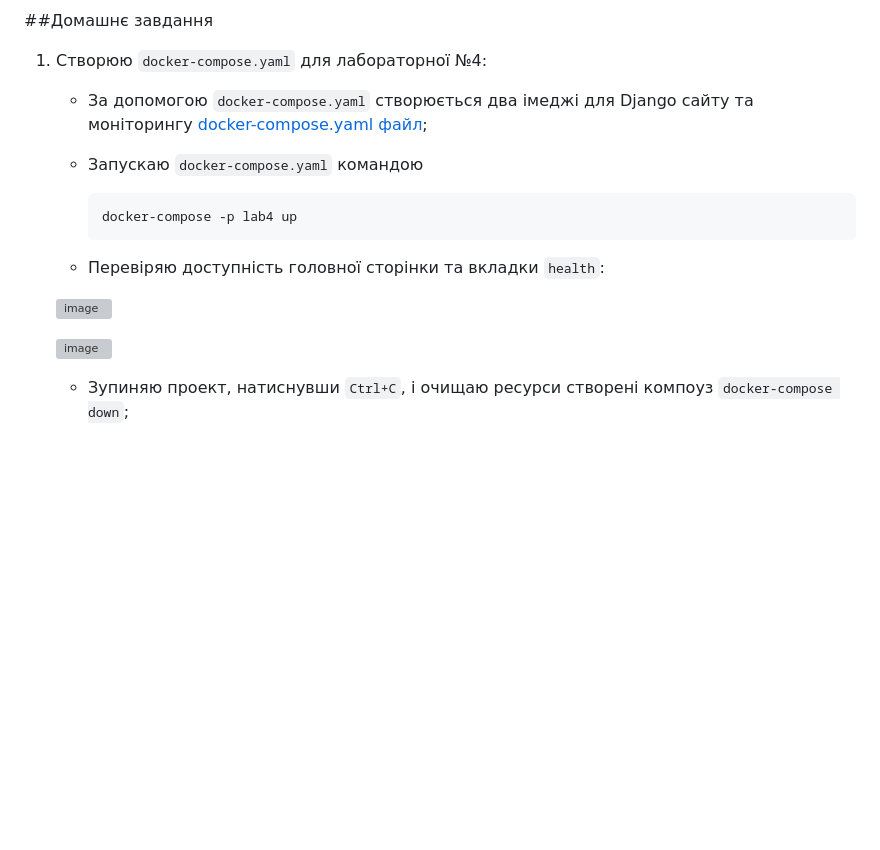
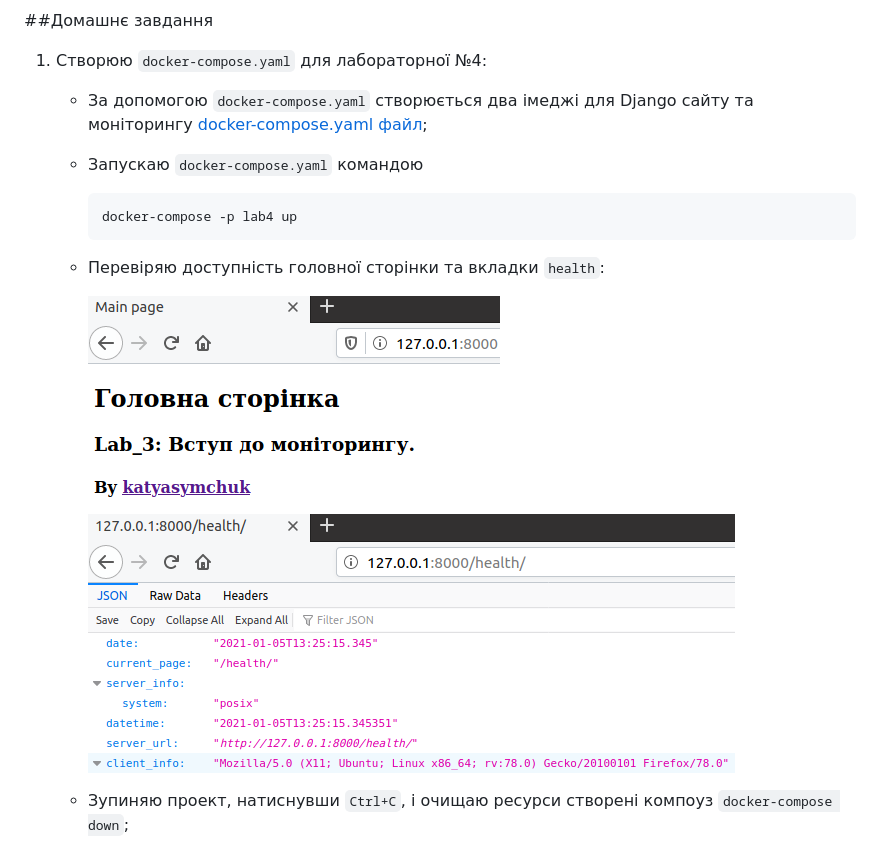
Before and after one commit to katyasymchuk/Lab, a Markdown page: lab5/README.md, the part around the change printed below. Drawn GitHub-style; pictures changed too: lab5/img/13.png (added), lab5/img/14.png (added); blank space fills up the shorter version; grey boxes are pictures that could not be loaded.

Commit message:
Lab_5: add logs and update README.md

````diff
--- a/lab5/README.md
+++ b/lab5/README.md
@@ -126,9 +127,9 @@
        ```
    - Перевіряю доступність головної сторінки та вкладки `health`:
 
-   ![image](img/.png)
+      ![image](img/13.png)
 
-   ![image](img/.png)
+      ![image](img/14.png)
 
    - Зупиняю проект, натиснувши `Ctrl+C`, і очищаю ресурси створені компоуз `docker-compose down`;
 
````
Also changed, not shown: other parts of lab5/README.md (+4 -3 lines), 1 other file.
